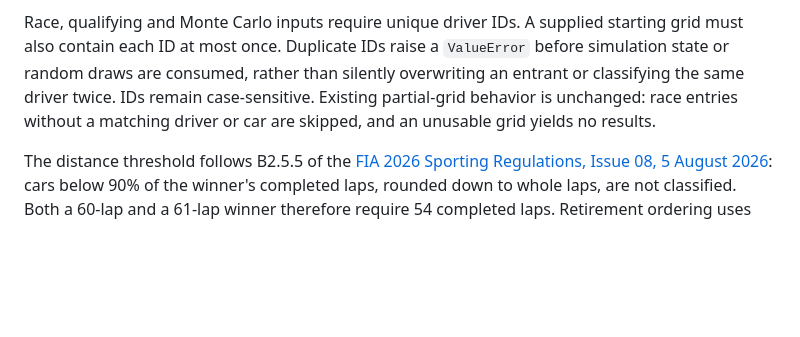
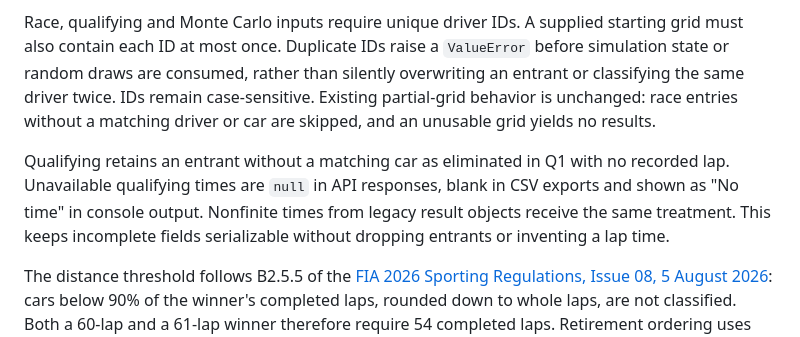
Before and after one commit to philippmch/f1-simulator, a Markdown page: docs/race-classification.md, the part around the change. Drawn GitHub-style; blank space fills up the shorter version.

Commit message:
Document unavailable qualifying time presentation

```diff
--- a/docs/race-classification.md
+++ b/docs/race-classification.md
@@ -10,6 +10,12 @@ starting grid must also contain each ID at most once. Duplicate IDs raise a
 silently overwriting an entrant or classifying the same driver twice. IDs remain
 case-sensitive. Existing partial-grid behavior is unchanged: race entries without
 a matching driver or car are skipped, and an unusable grid yields no results.
+
+Qualifying retains an entrant without a matching car as eliminated in Q1 with
+no recorded lap. Unavailable qualifying times are `null` in API responses,
+blank in CSV exports and shown as "No time" in console output. Nonfinite times
+from legacy result objects receive the same treatment. This keeps incomplete
+fields serializable without dropping entrants or inventing a lap time.
 
 The distance threshold follows B2.5.5 of the [FIA 2026 Sporting Regulations,
 Issue 08, 5 August 2026](https://www.fia.com/system/files/documents/fia_2026_f1_regulations_-_section_b_sporting_-_iss_08_-_2026-08-05_7.pdf):
```
